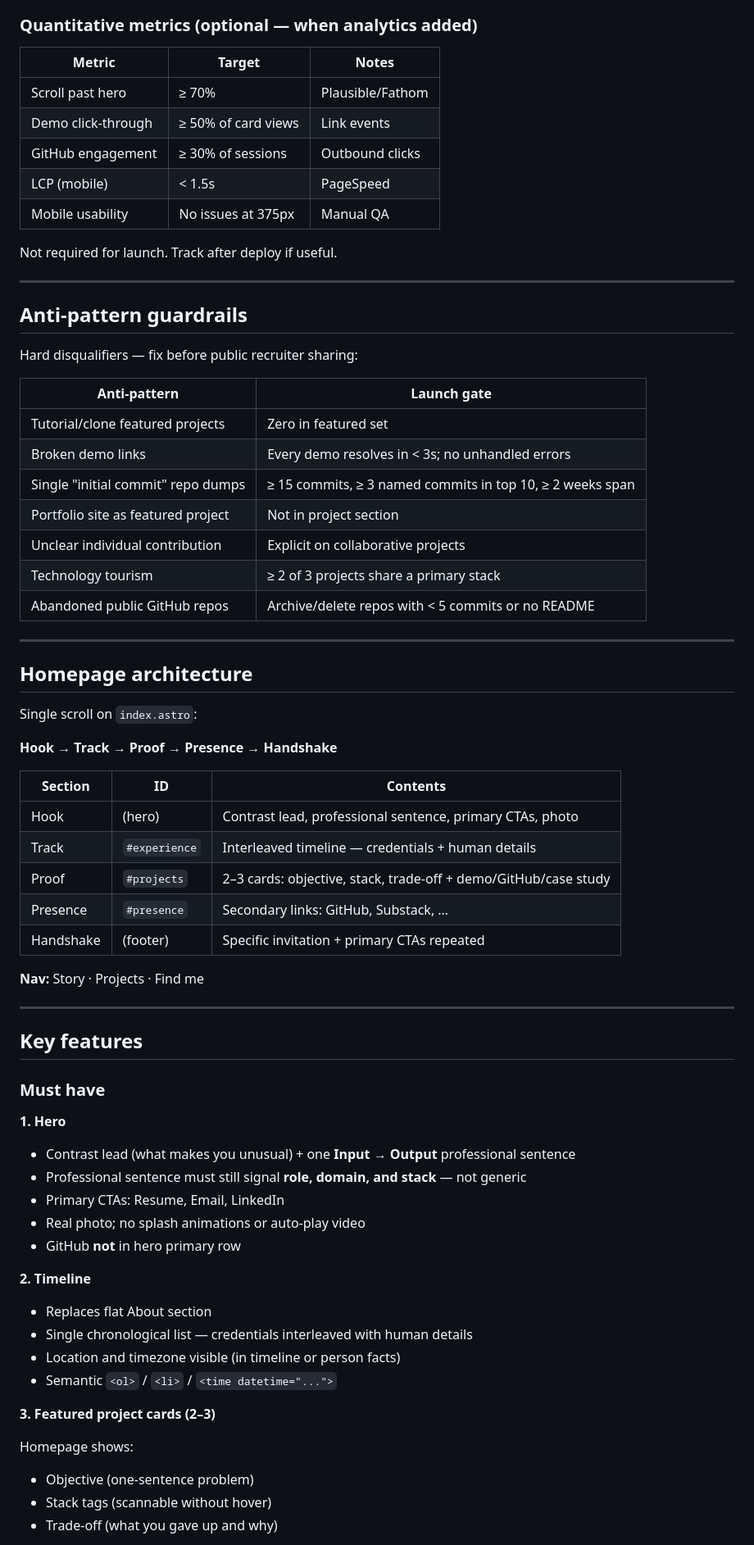
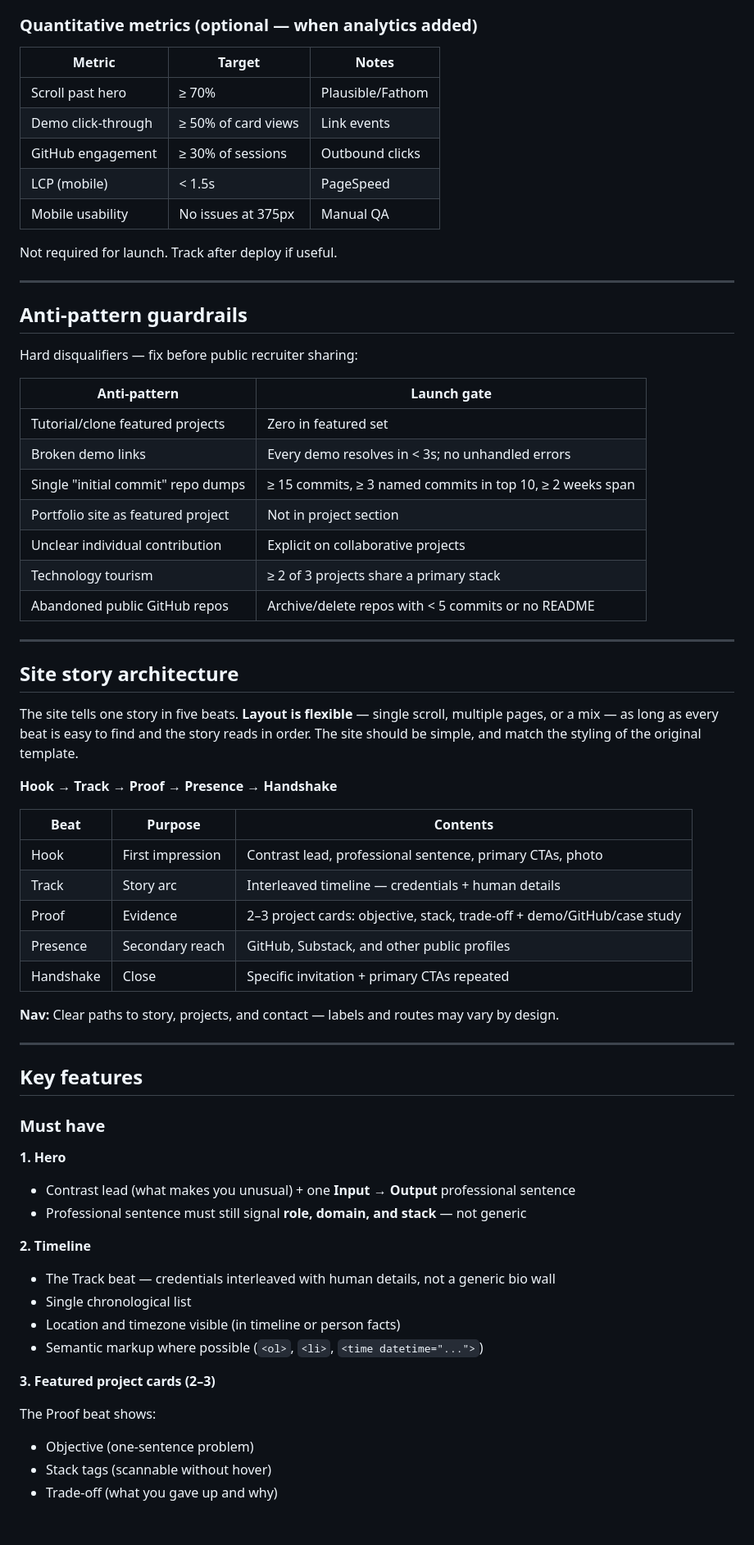
Before and after one commit to davidschraedel/portfolio, a Markdown page: aiDocs/prd.md, the part around one of its changes. Shown at 82% size. GitHub-like rendering; blank space fills up the shorter version.

```diff
--- a/aiDocs/prd.md
+++ b/aiDocs/prd.md
@@ -82,13 +79,13 @@ Before sharing with recruiters:
 
 ### Quantitative metrics (optional — when analytics added)
 
-| Metric | Target | Notes |
-| ------ | ------ | ----- |
-| Scroll past hero | ≥ 70% | Plausible/Fathom |
-| Demo click-through | ≥ 50% of card views | Link events |
-| GitHub engagement | ≥ 30% of sessions | Outbound clicks |
-| LCP (mobile) | < 1.5s | PageSpeed |
-| Mobile usability | No issues at 375px | Manual QA |
+| Metric             | Target              | Notes            |
+| ------------------ | ------------------- | ---------------- |
+| Scroll past hero   | ≥ 70%               | Plausible/Fathom |
+| Demo click-through | ≥ 50% of card views | Link events      |
+| GitHub engagement  | ≥ 30% of sessions   | Outbound clicks  |
+| LCP (mobile)       | < 1.5s              | PageSpeed        |
+| Mobile usability   | No issues at 375px  | Manual QA        |
 
 Not required for launch. Track after deploy if useful.
 
@@ -98,33 +95,33 @@ Not required for launch. Track after deploy if useful.
 
 Hard disqualifiers — fix before public recruiter sharing:
 
-| Anti-pattern | Launch gate |
-| ------------ | ----------- |
-| Tutorial/clone featured projects | Zero in featured set |
-| Broken demo links | Every demo resolves in < 3s; no unhandled errors |
+| Anti-pattern                       | Launch gate                                               |
+| ---------------------------------- | --------------------------------------------------------- |
+| Tutorial/clone featured projects   | Zero in featured set                                      |
+| Broken demo links                  | Every demo resolves in < 3s; no unhandled errors          |
 | Single "initial commit" repo dumps | ≥ 15 commits, ≥ 3 named commits in top 10, ≥ 2 weeks span |
-| Portfolio site as featured project | Not in project section |
-| Unclear individual contribution | Explicit on collaborative projects |
-| Technology tourism | ≥ 2 of 3 projects share a primary stack |
-| Abandoned public GitHub repos | Archive/delete repos with < 5 commits or no README |
+| Portfolio site as featured project | Not in project section                                    |
+| Unclear individual contribution    | Explicit on collaborative projects                        |
+| Technology tourism                 | ≥ 2 of 3 projects share a primary stack                   |
+| Abandoned public GitHub repos      | Archive/delete repos with < 5 commits or no README        |
 
 ---
 
-## Homepage architecture
+## Site story architecture
 
-Single scroll on `index.astro`:
+The site tells one story in five beats. **Layout is flexible** — single scroll, multiple pages, or a mix — as long as every beat is easy to find and the story reads in order. The site should be simple, and match the styling of the original template.
 
 **Hook → Track → Proof → Presence → Handshake**
 
-| Section | ID | Contents |
-| ------- | -- | -------- |
-| Hook | (hero) | Contrast lead, professional sentence, primary CTAs, photo |
-| Track | `#experience` | Interleaved timeline — credentials + human details |
-| Proof | `#projects` | 2–3 cards: objective, stack, trade-off + demo/GitHub/case study |
-| Presence | `#presence` | Secondary links: GitHub, Substack, … |
-| Handshake | (footer) | Specific invitation + primary CTAs repeated |
+| Beat      | Purpose          | Contents                                                                |
+| --------- | ---------------- | ----------------------------------------------------------------------- |
+| Hook      | First impression | Contrast lead, professional sentence, primary CTAs, photo               |
+| Track     | Story arc        | Interleaved timeline — credentials + human details                      |
+| Proof     | Evidence         | 2–3 project cards: objective, stack, trade-off + demo/GitHub/case study |
+| Presence  | Secondary reach  | GitHub, Substack, and other public profiles                             |
+| Handshake | Close            | Specific invitation + primary CTAs repeated                             |
 
-**Nav:** Story · Projects · Find me
+**Nav:** Clear paths to story, projects, and contact — labels and routes may vary by design.
 
 ---
 
@@ -136,20 +133,17 @@ Single scroll on `index.astro`:
 
 - Contrast lead (what makes you unusual) + one **Input → Output** professional sentence
 - Professional sentence must still signal **role, domain, and stack** — not generic
-- Primary CTAs: Resume, Email, LinkedIn
-- Real photo; no splash animations or auto-play video
-- GitHub **not** in hero primary row
 
 **2. Timeline**
 
-- Replaces flat About section
-- Single chronological list — credentials interleaved with human details
+- The Track beat — credentials interleaved with human details, not a generic bio wall
+- Single chronological list
 - Location and timezone visible (in timeline or person facts)
-- Semantic `<ol>` / `<li>` / `<time datetime="...">`
+- Semantic markup where possible (`<ol>`, `<li>`, `<time datetime="...">`)
 
 **3. Featured project cards (2–3)**
 
-Homepage shows:
+The Proof beat shows:
 
 - Objective (one-sentence problem)
 - Stack tags (scannable without hover)
```
Also changed, not shown: other parts of aiDocs/prd.md (+33 -38 lines), aiDocs/mvp.md (+25 -28 lines).
